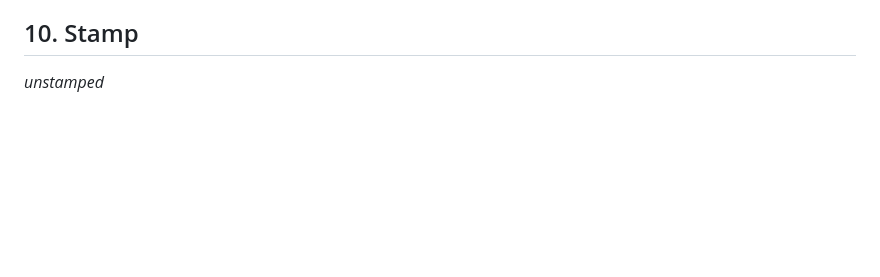
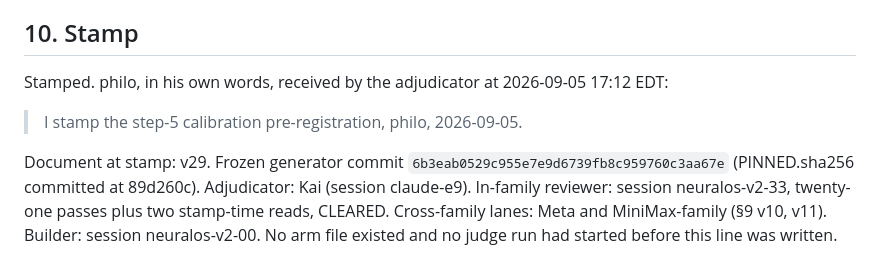
Before and after one commit to philo-the-dendron/NeuralOs-v2, a Markdown page: evidence/step5-calibration/PREREG.md, the part around the change. GitHub-like rendering; blank space fills up the shorter version.

Commit message:
docs(evidence): step-5 calibration pre-registration — stamped by philo 2026-09-05 17:12 EDT
Claude-Session: https://claude.ai/code/session_01KUUcVDmfvVHsivvnPPKm2j

```diff
--- a/evidence/step5-calibration/PREREG.md
+++ b/evidence/step5-calibration/PREREG.md
@@ -958,4 +958,14 @@ adjudicator had not read the clock; philo noticed the time.
 
 ## 10. Stamp
 
-_unstamped_
+Stamped. philo, in his own words, received by the adjudicator at 2026-09-05 17:12 EDT:
+
+> I stamp the step-5 calibration pre-registration, philo, 2026-09-05.
+
+Document at stamp: v29. Frozen generator commit
+`6b3eab0529c955e7e9d6739fb8c959760c3aa67e` (PINNED.sha256 committed at
+89d260c). Adjudicator: Kai (session claude-e9). In-family reviewer:
+session neuralos-v2-33, twenty-one passes plus two stamp-time reads,
+CLEARED. Cross-family lanes: Meta and MiniMax-family (§9 v10, v11).
+Builder: session neuralos-v2-00. No arm file existed and no judge run had
+started before this line was written.
```
